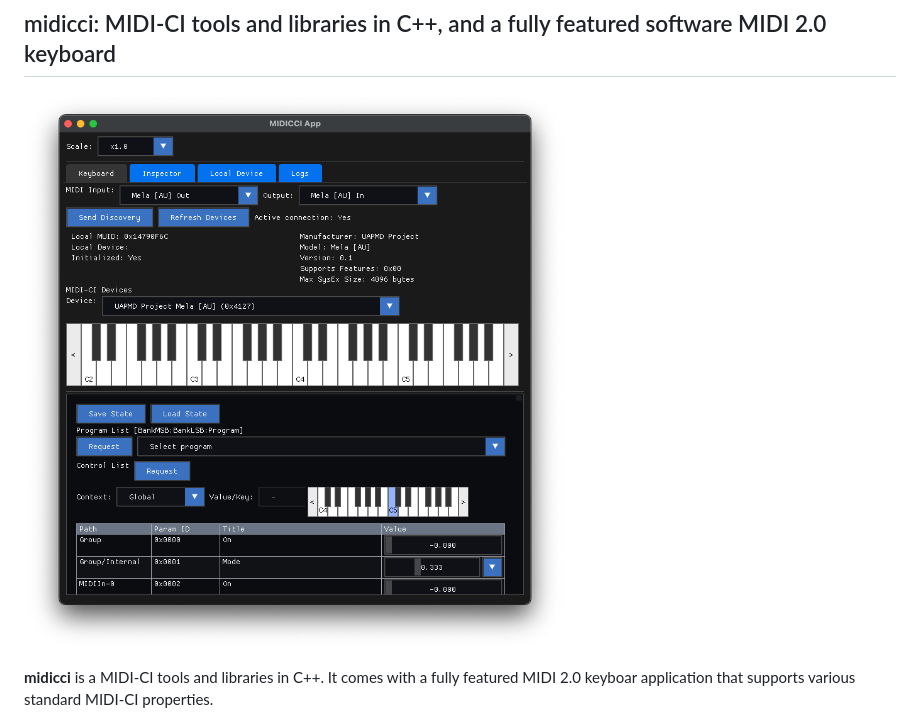
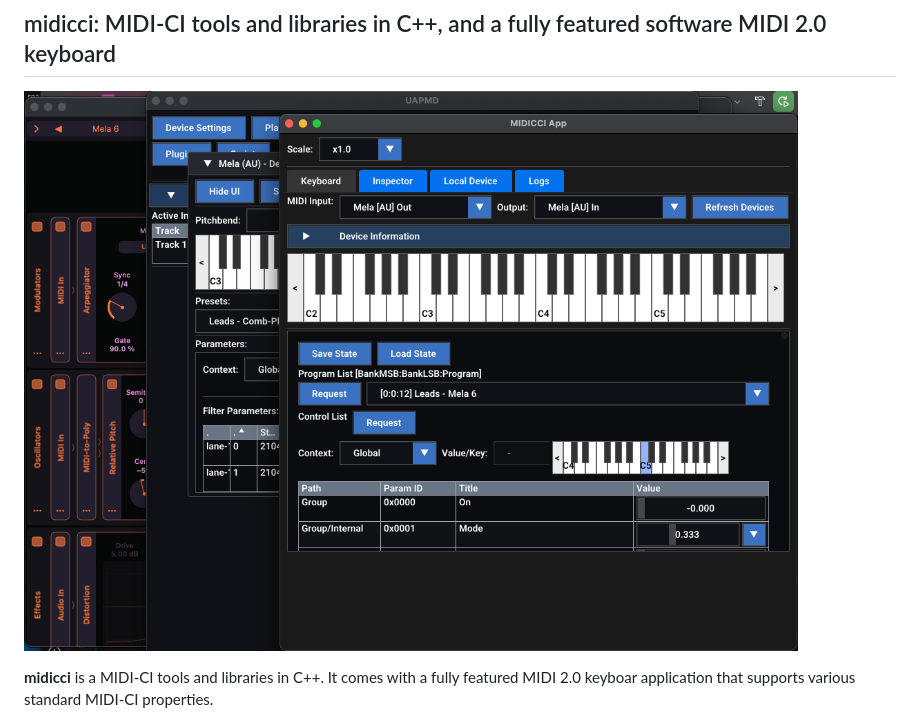
Before and after one commit to atsushieno/midicci, a Markdown page: README.md, the part around the change. GitHub-like rendering; pictures changed too: docs/images/midicci-app-v0.1.4-sshot.png (added).

Commit message:
update sshot to the latest version (to be 0.1.4).

```diff
--- a/README.md
+++ b/README.md
@@ -1,6 +1,6 @@
 ## midicci: MIDI-CI tools and libraries in C++, and a fully featured software MIDI 2.0 keyboard
 
-![midicci-app v0.1.3 sshot](docs/images/midicci-app-v0.1.3-sshot.png)
+![midicci-app v0.1.4 sshot](docs/images/midicci-app-v0.1.4-sshot.png)
 
 **midicci** is a MIDI-CI tools and libraries in C++. It comes with a fully featured MIDI 2.0 keyboar application that supports various standard MIDI-CI properties.
 
```
